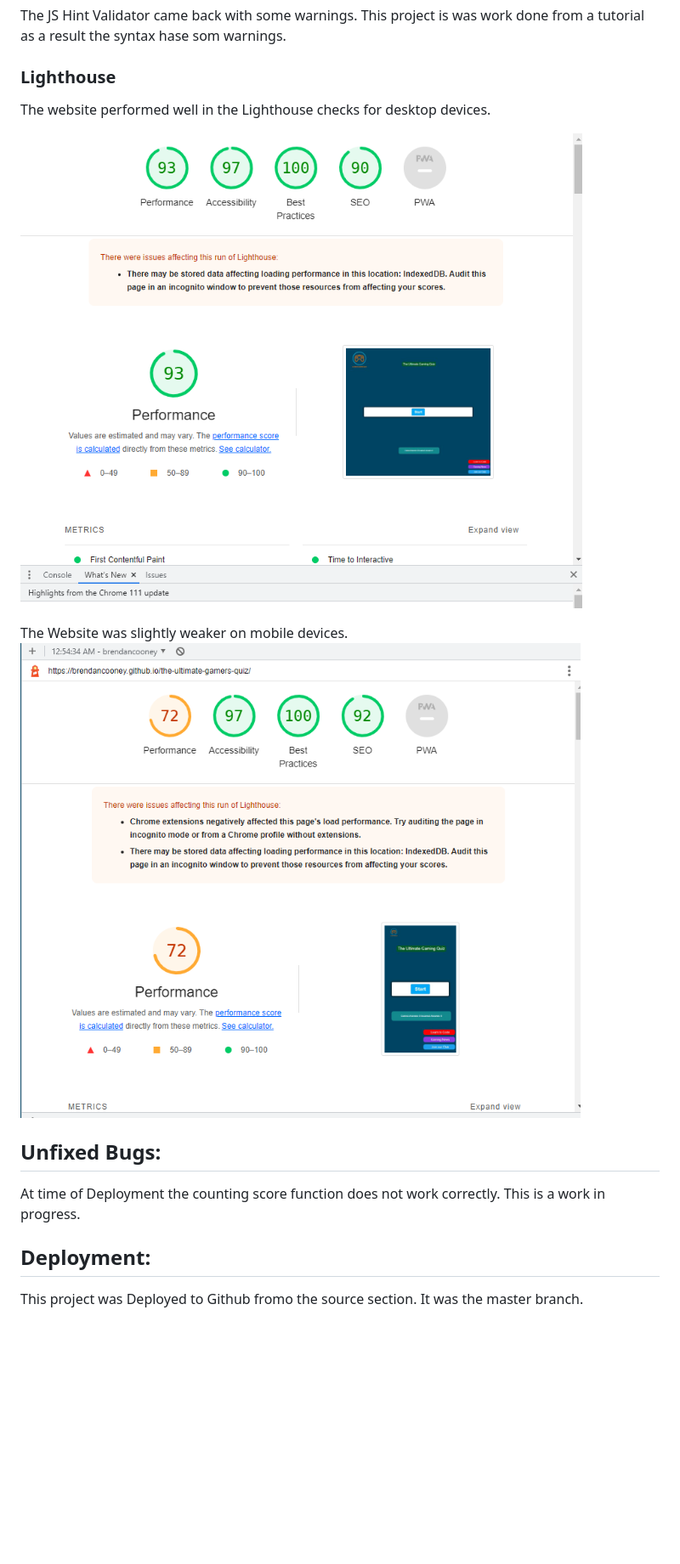
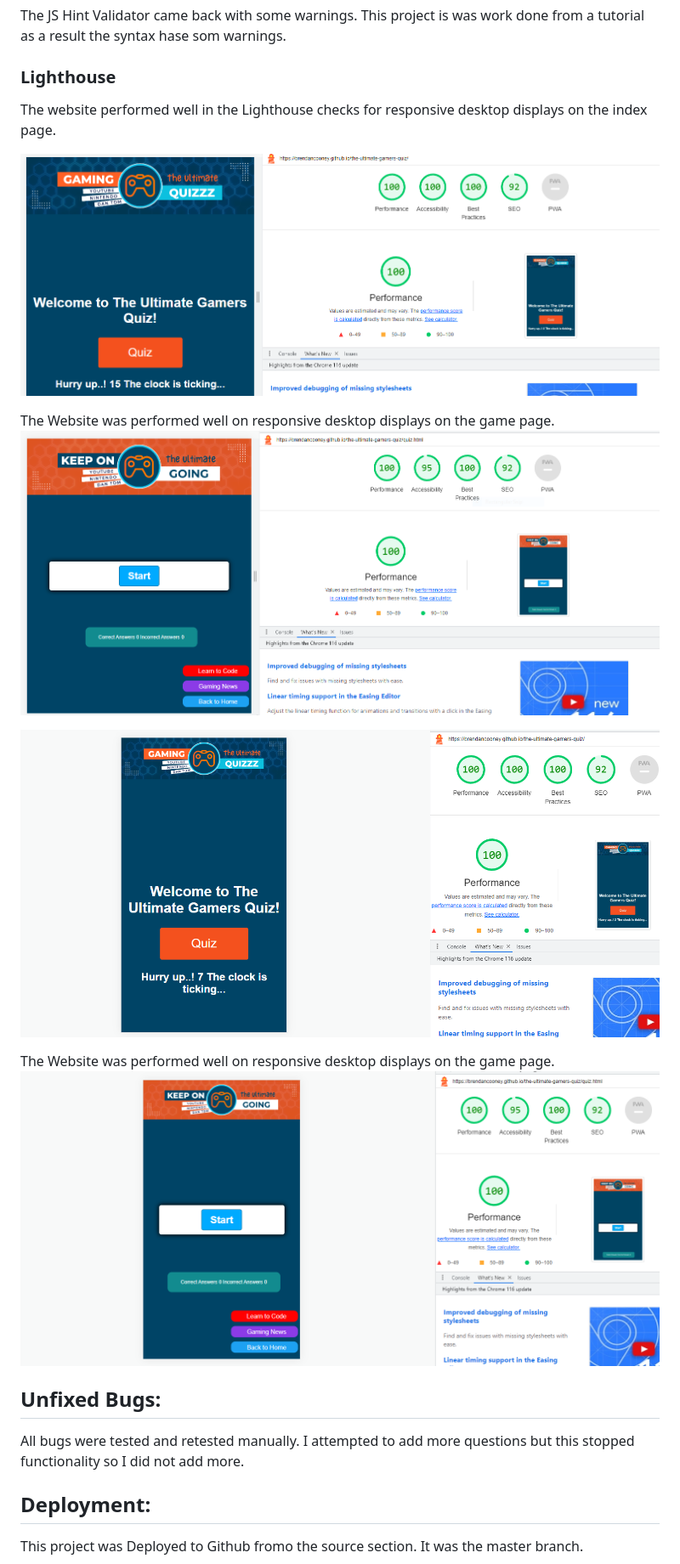
Before and after one commit to BrendanCooney/the-ultimate-gamers-quiz, a Markdown page: README.md, the part around the change printed below. Shown: that part at 85% size. GitHub-like rendering; pictures changed too: assets/images/lighthouse_mobile_1.PNG (added), assets/images/lighthouse_mobile_2.PNG (added), assets/images/lighthouse_new_1.PNG (added); blank space fills up the shorter version.

```diff
--- a/README.md
+++ b/README.md
@@ -51,16 +51,23 @@ The JS Hint Validator came back with some warnings. This project is was work don
 
 ### Lighthouse
 
-The website performed well in the Lighthouse checks for desktop devices.
+The website performed well in the Lighthouse checks for responsive desktop displays  on the index page.
 
-![Lighthouse Desktop](/assets/images/lighthouse-desktop.PNG)
+![Lighthouse Desktop](/assets/images/lighthouse_new_1.PNG)
 
-The Website was slightly weaker on mobile devices.
-![Lighthouse Mobile](/assets/images/lighthouse-mobile.PNG)
+The Website was performed well on responsive desktop displays on the game page.
+![Lighthouse Desktop Game](/assets/images/lighthouse_new_2.PNG)
+
+![Lighthouse Mobile Pg1](/assets/images/lighthouse_mobile_1.PNG)
+
+The Website was performed well on responsive desktop displays on the game page.
+![Lighthouse Mobile Pg2](/assets/images/lighthouse_mobile_2.PNG)
+
+
 
 
 ## Unfixed Bugs:
-At time of Deployment the counting score function does not work correctly. This is a work in progress.
+All bugs were tested and retested manually. I attempted to add more questions but this stopped functionality so I did not add more.
 
 ## Deployment:
 This project was Deployed to Github fromo the source section. It was the master branch.
```
Also changed, not shown: other parts of README.md (+10 -2 lines), 1 other file.
